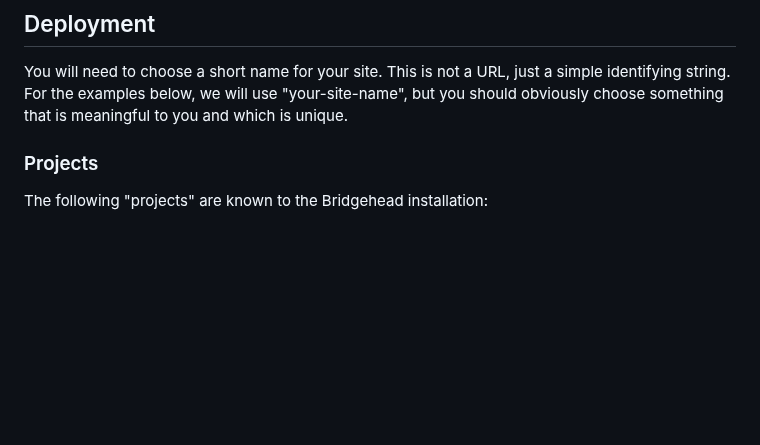
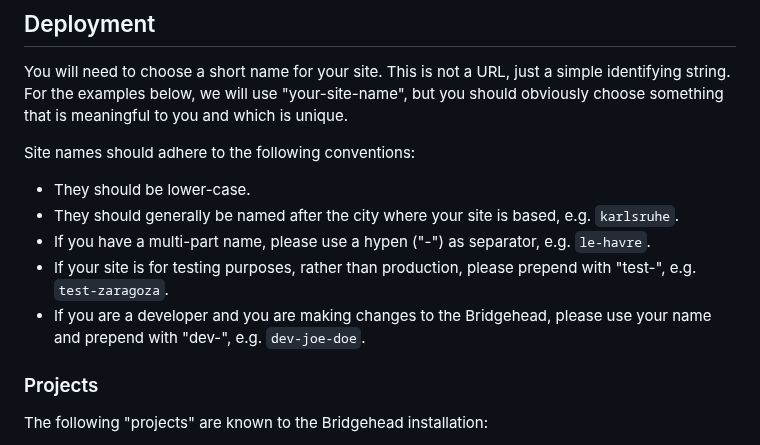
Before and after one commit to samply/bridgehead, a Markdown page: README.md, the part around the change. GitHub-like rendering; blank space fills up the shorter version.

Commit message:
Included site naming conventions

````diff
--- a/README.md
+++ b/README.md
@@ -58,6 +58,14 @@ Note for Ubuntu: Please note that the uncomplicated firewall (ufw) is known to c
 
 ## Deployment
 You will need to choose a short name for your site. This is not a URL, just a simple identifying string. For the examples below, we will use "your-site-name", but you should obviously choose something that is meaningful to you and which is unique.
+
+Site names should adhere to the following conventions:
+
+- They should be lower-case.
+- They should generally be named after the city where your site is based, e.g. ```karlsruhe```.
+- If you have a multi-part name, please use a hypen ("-") as separator, e.g. ```le-havre```.
+- If your site is for testing purposes, rather than production, please prepend with "test-", e.g. ```test-zaragoza```.
+- If you are a developer and you are making changes to the Bridgehead, please use your name and prepend with "dev-", e.g. ```dev-joe-doe```.
 
 ### Projects
 
````
